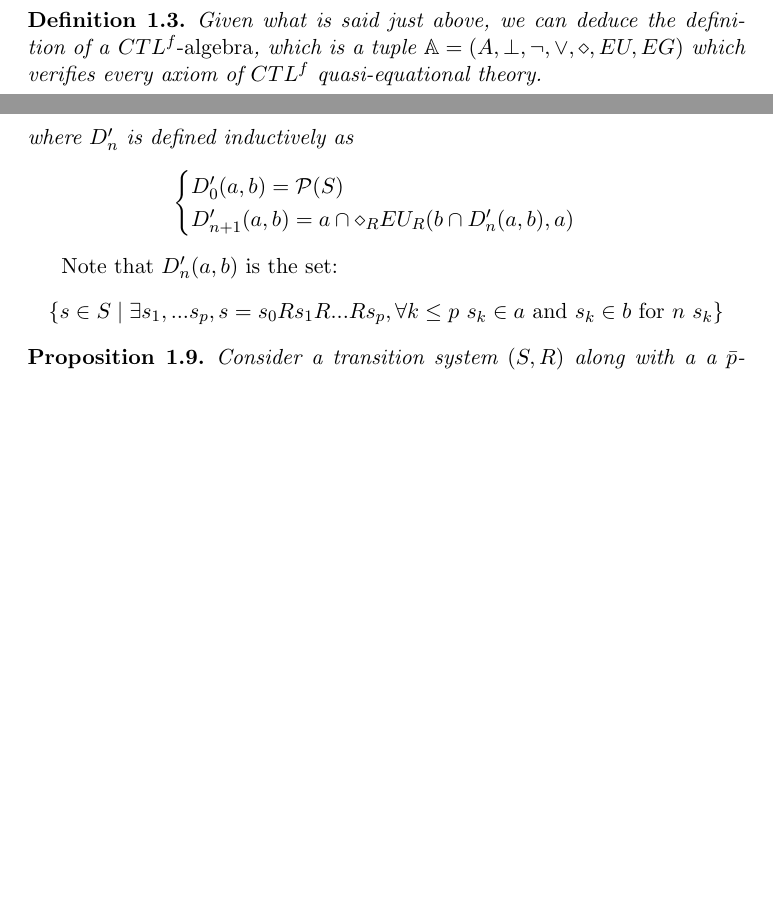
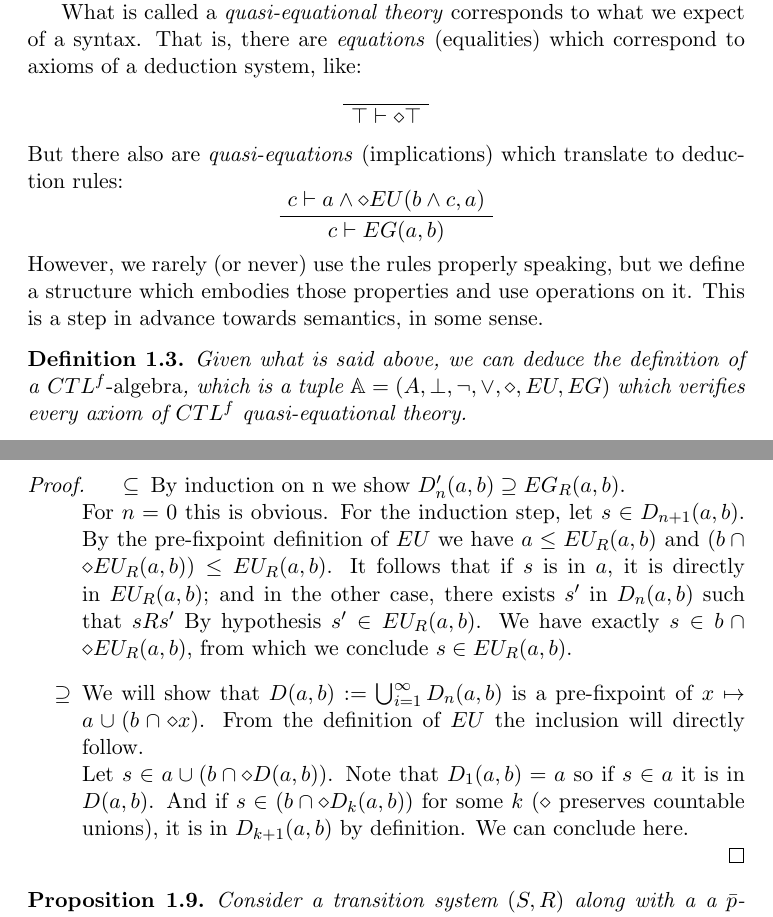
Before and after one commit to anatcaramba/LTL-SAT-Solver-by-Reynolds-Tableaux, a LaTeX document (LaTeX/Model companion for CTLf LaTeX/clean_proof_S2S.tex): two parts of pages 2 and 5 of 14 before the commit and two parts of pages 3 and 6 of 15 after it, joined at a grey line, cut at the place of the change, the shorter picture padded with empty space. Compiled offline with pdfLaTeX.

Commit message:
Corrected the EG lemma, descripted notion of quasi-equational theory

```diff
--- a/LaTeX/Model companion for CTLf LaTeX/clean_proof_S2S.tex
+++ b/LaTeX/Model companion for CTLf LaTeX/clean_proof_S2S.tex
@@ -8,6 +8,7 @@
 \usepackage{cancel}
 \usepackage{latexsym}
 \usepackage{amsfonts}
+\usepackage{bussproofs}
 \nocite{*}
 
 \newcommand{\A}{{\mathbb A}}
@@ -70,7 +72,12 @@ On the other hand, we will define \emph{semantics}, which will allow to interpre
     \end{enumerate}
 \end{definition}
 
+Importantly, we remark that for all $a,b$, $AR(a,b)$ is the greatest post-fixpoint of $x \mapsto a \wedge (b \vee \Box x)$, while $AF(a,b)$ is the least pre-fixpoint of $x \mapsto a \vee \Box AR(b\vee c,a)$.
+
+What is called a \emph{quasi-equational theory} corresponds to what we expect of a syntax. That is, there are \emph{equations} (equalities) which correspond to axioms of a deduction system, like: \AxiomC{}\UnaryInfC{$\top\vdash\diamond\top$} \[\DisplayProof\]
+But there also are \emph{quasi-equations} (implications) which translate to deduction rules: \AxiomC{$c\vdash a\wedge \diamond EU(b\wedge c,a)$}\UnaryInfC{$c \vdash EG(a,b)$}\[\DisplayProof\]
+However, we rarely (or never) use the rules properly speaking, but we define a structure which embodies those properties and use operations on it. This is a step in advance towards semantics, in some sense.
 \begin{definition}\label{CTLf-algebra}
-    Given what is said just above, we can deduce the definition of a \emph{$CTL^f$-algebra}, which is a tuple $\A=(A,\bot,\neg,\vee,\diamond,EU,EG)$ which verifies every axiom of $CTL^f$ quasi-equational theory.
+    Given what is said above, we can deduce the definition of a \emph{$CTL^f$-algebra}, which is a tuple $\A=(A,\bot,\neg,\vee,\diamond,EU,EG)$ which verifies every axiom of $CTL^f$ quasi-equational theory.
 \end{definition}
 
@@ -138,10 +143,3 @@ Now, in order to prove completeness, we introduce the notion of \emph{complex al
 Note that $D_n(a,b)$ is the set: \[\{s\in S\mid \exists s_1,...s_n, s=s_0Rs_1R...Rs_n, s_k\in a \mbox{ for all } k<n \mbox{ and } s_n \in b\}\]
 We can now state the corresponding lemma for $EG$:
 \begin{lemma}\label{EG_as_inters}
-    For every $a,b$ in $\mathbb{P}_{(S,R)}$ it holds that \[EG_R(a,b)=\bigcap_{i=0}^{\infty}D'_n(a,b)\] where $D'_n$ is defined inductively as
-        \begin{equation*}
-            \begin{cases}
-                D'_0(a,b)=\mathcal{P}(S)\\
-                D'_{n+1}(a,b)=a\cap\diamond_REU_R(b\cap D'_n(a,b),a)
-            \end{cases}
-        \end{equation*}
@@ -150,4 +152,10 @@ We can now state the corresponding lemma for $EG$:
-Note that $D'_n(a,b)$ is the set: \[\{s\in S\mid \exists s_1,...s_p, s=s_0Rs_1R...Rs_p,\forall k\leq p \mbox{ } s_k\in a \mbox{ and } s_k \in b \mbox{ for }n\mbox{ }s_k\}\]
+Attempts at finding a more formal set have failed, as it seems that the concept of `infinite path' is only introduced by operator $EG$ itself.
+\begin{proof}
+    \begin{itemize}
+        \item[$\subseteq$] By induction on n we show $D'_n(a,b) \supseteq EG_R(a,b)$.\\ For $n=0$ this is obvious. For the induction step, let $s\in D_{n+1}(a,b)$. By the pre-fixpoint definition of $EU$ we have $a\leq EU_R(a,b)$ and $(b\cap\diamond EU_R(a,b))\leq EU_R(a,b)$. It follows that if $s$ is in $a$, it is directly in $EU_R(a,b)$; and in the other case, there exists $s'$ in $D_n(a,b)$ such that $sRs'$ By hypothesis $s'\in EU_R(a,b)$. We have exactly $s\in b\cap\diamond EU_R(a,b)$, from which we conclude $s\in EU_R(a,b)$.
+        \item[$\supseteq$] We will show that $D(a,b) := \bigcup_{i=1}^{\infty}D_n(a,b)$ is a pre-fixpoint of $x \mapsto a \cup (b \cap \diamond x)$. From the definition of $EU$ the inclusion will directly follow.\\ Let $s\in a \cup (b \cap \diamond D(a,b))$. Note that $D_1(a,b)=a$ so if $s\in a$ it is in $D(a,b)$. And if $s\in (b \cap \diamond D_k(a,b))$ for some $k$ ($\diamond$ preserves countable unions), it is in $D_{k+1}(a,b)$ by definition. We can conclude here.
+    \end{itemize}
+\end{proof}
 
 \begin{proposition}\label{equiv_complex_alg}
     Consider a transition system $(S,R)$ along with a a $\bar{p}$-coloring $\sigma : S \to \mathcal{P}(\bar{p})$. This coloring corresponds exactly to a valuation $V_\sigma:\bar{p}\to \mathcal{P}(S)$, as we in fact have a bijection between $\bar{p}$-colorings and such valuations.
```
Also changed, not shown: LaTeX/Model companion for CTLf LaTeX/clean_proof_S2S.tex (11 more changed lines).
